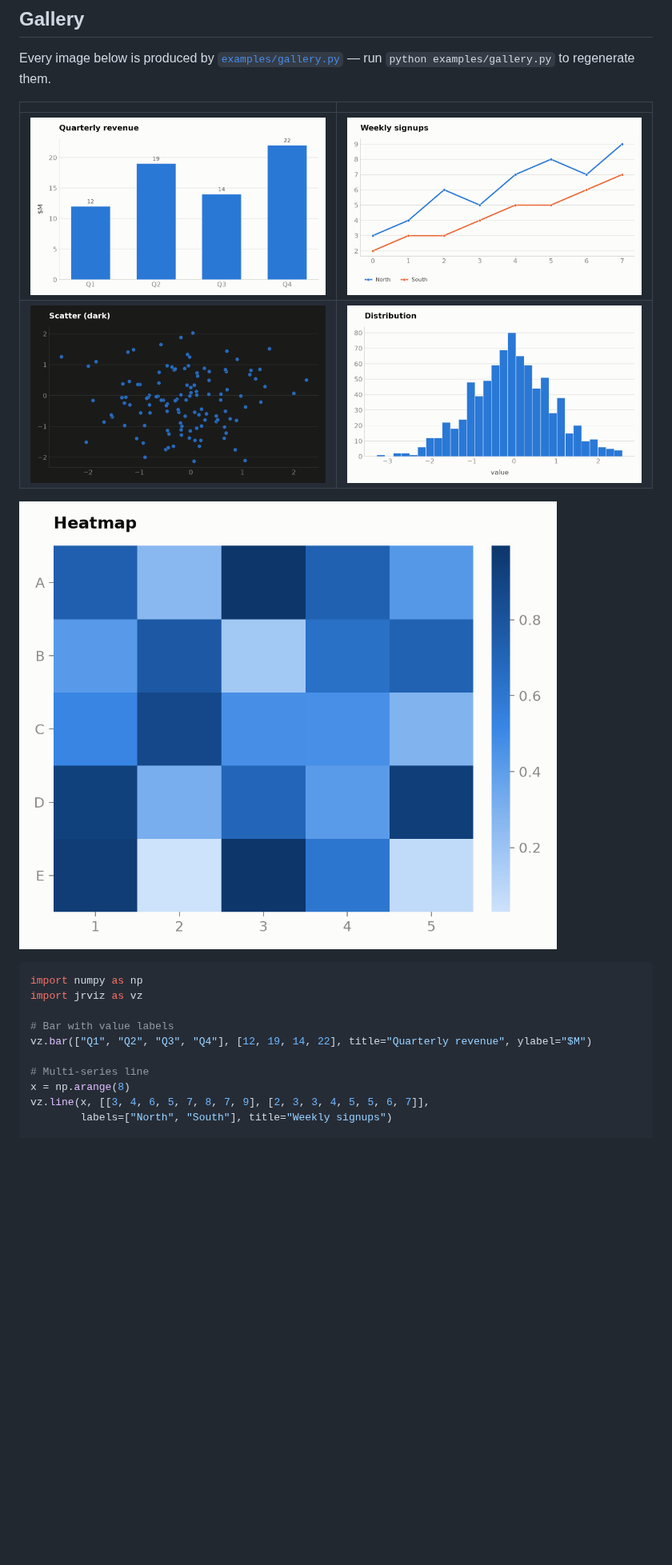
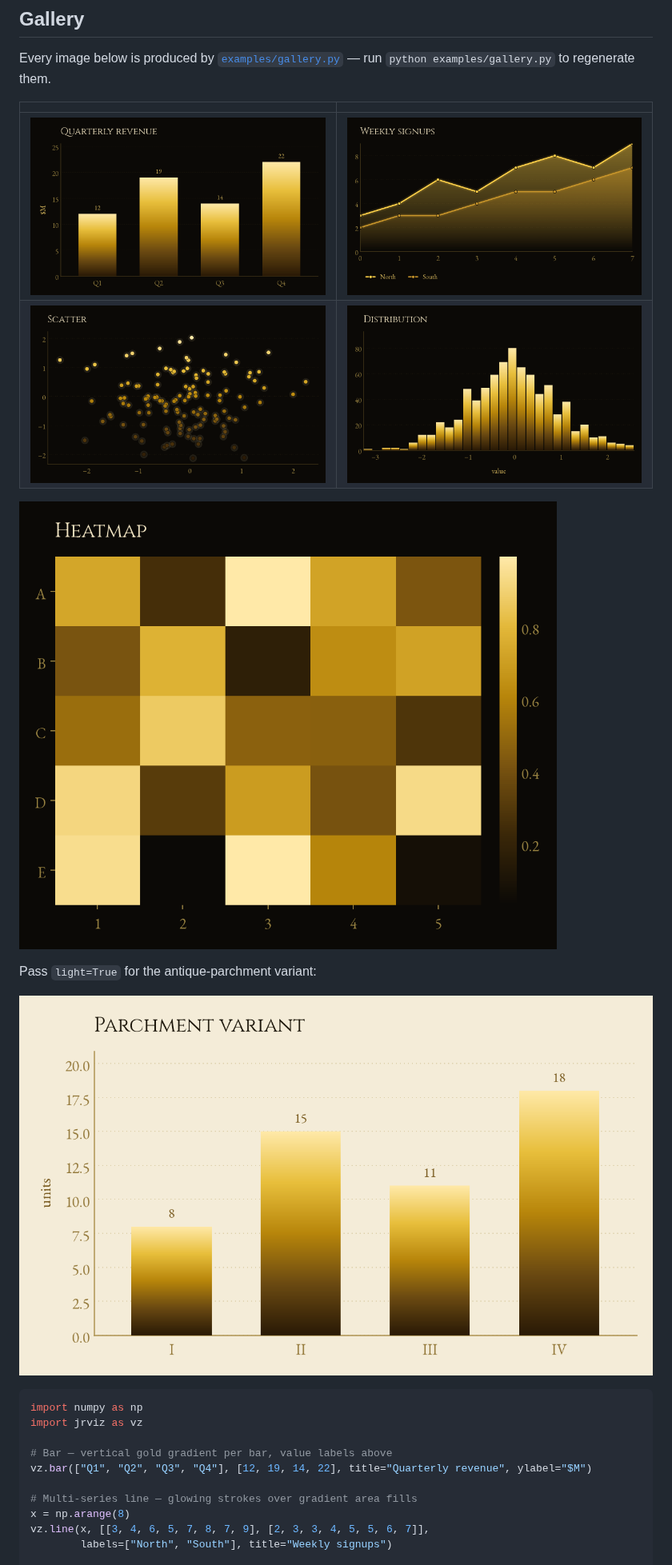
Before and after one commit to jrobinson123/JRVizulation, a Markdown page: README.md, the part around one of its changes. Shown at 80% size. Rendered like a GitHub page; pictures changed too: examples/images/bar.png, examples/images/heatmap.png, examples/images/hist.png; blank space fills up the shorter version.

````diff
--- a/README.md
+++ b/README.md
@@ -33,14 +37,18 @@ run `python examples/gallery.py` to regenerate them.
 
 ![heatmap](examples/images/heatmap.png)
 
+Pass `light=True` for the antique-parchment variant:
+
+![parchment](examples/images/parchment.png)
+
 ```python
 import numpy as np
 import jrviz as vz
 
-# Bar with value labels
+# Bar — vertical gold gradient per bar, value labels above
 vz.bar(["Q1", "Q2", "Q3", "Q4"], [12, 19, 14, 22], title="Quarterly revenue", ylabel="$M")
 
-# Multi-series line
+# Multi-series line — glowing strokes over gradient area fills
 x = np.arange(8)
 vz.line(x, [[3, 4, 6, 5, 7, 8, 7, 9], [2, 3, 3, 4, 5, 5, 6, 7]],
         labels=["North", "South"], title="Weekly signups")
````
Also changed, not shown: other parts of README.md (+32 -28 lines), jrviz/fonts/LICENSES.md (added, +13 -0 lines), 7 other files.
